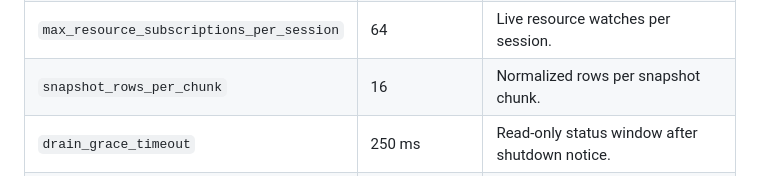
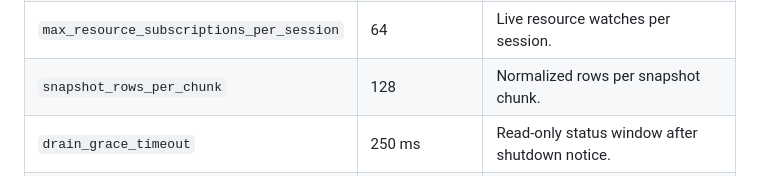
Before and after one commit to spacedragon/k10s, a Markdown page: docs/configuration.md, the part around the change. GitHub-like rendering.

Commit message:
docs: update snapshot chunk default

```diff
--- a/docs/configuration.md
+++ b/docs/configuration.md
@@ -48,7 +48,7 @@ contradictory hard bounds.
 | `max_authenticated_connections` | 128 | Authenticated control socket cap. |
 | `outbound_queue_capacity` | 64 | Per-control-socket outbound queue. |
 | `max_resource_subscriptions_per_session` | 64 | Live resource watches per session. |
-| `snapshot_rows_per_chunk` | 16 | Normalized rows per snapshot chunk. |
+| `snapshot_rows_per_chunk` | 128 | Normalized rows per snapshot chunk. |
 | `drain_grace_timeout` | 250 ms | Read-only status window after shutdown notice. |
 | `drain_timeout` | 10 s | Absolute tracked-task drain deadline. |
 | `capabilities` | logs.tail, exec.attach | Advertised wire capability identifiers. |
```
